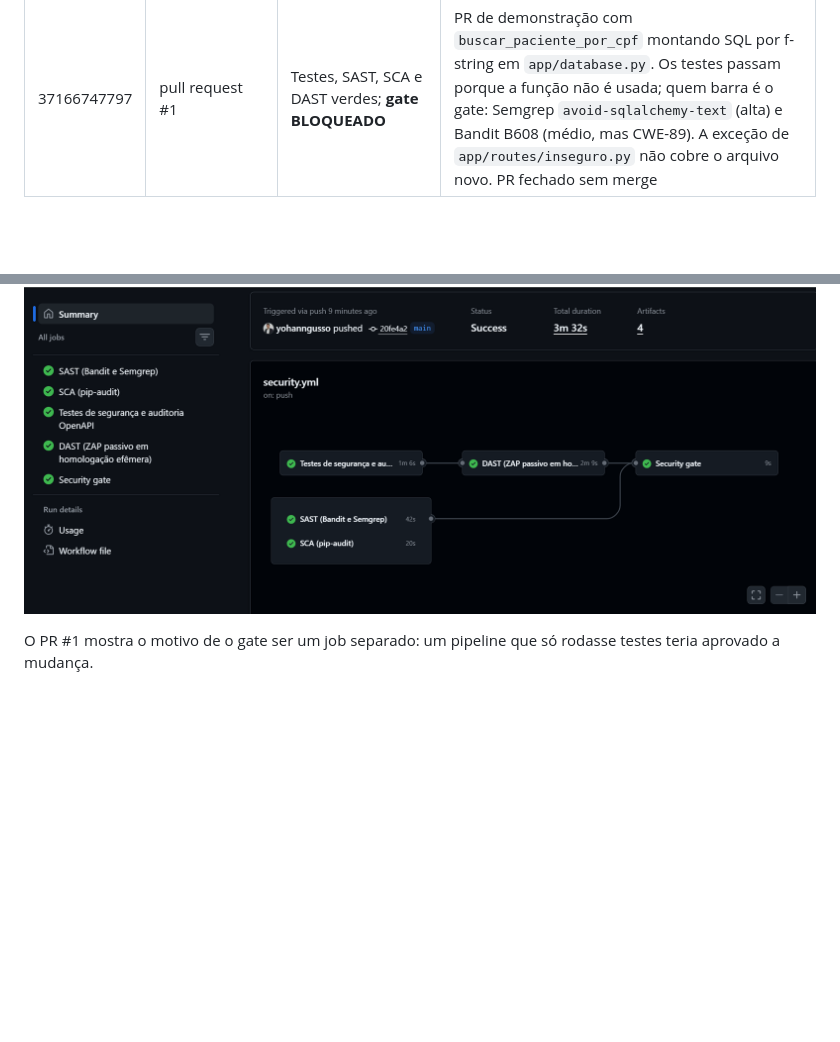
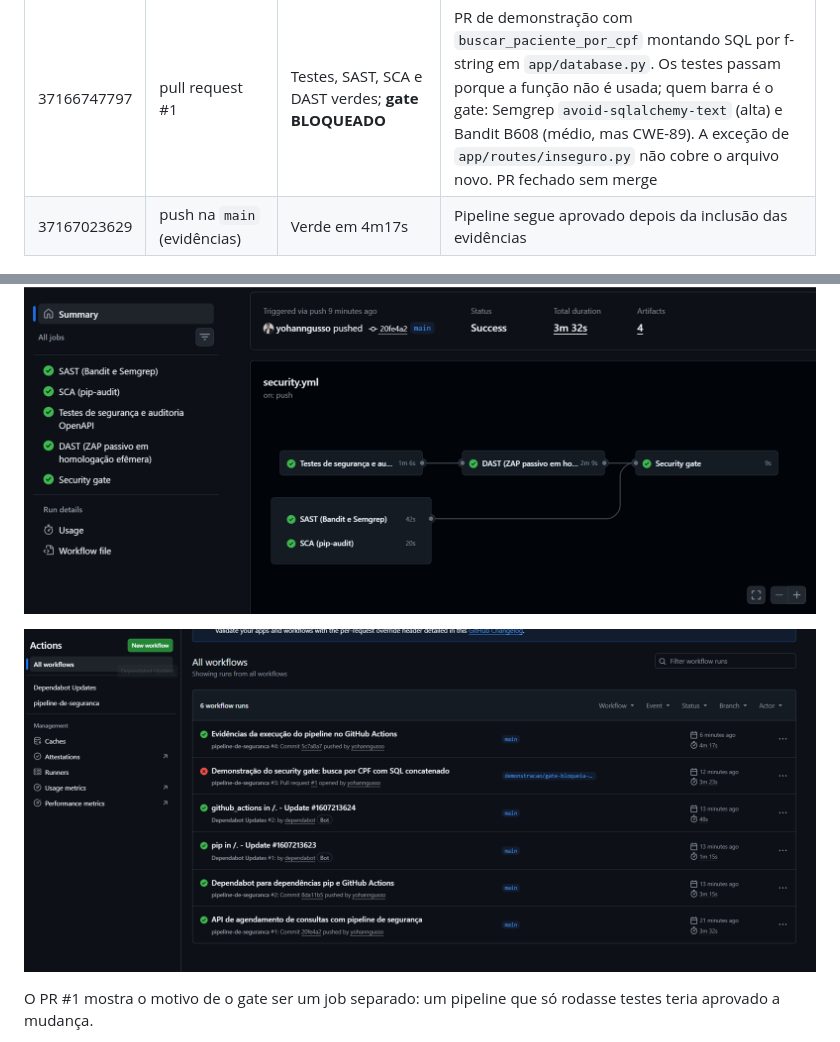
Before and after one commit to yohanngusso/consultas-api-dr2-at, a Markdown page: docs/exercicio-12.md, 2 parts joined by grey strips. Drawn GitHub-style; pictures changed too: evidencias/tela-08-github-actions-historico-execucoes.png (added); blank space fills up the shorter version.

Commit message:
Histórico de execuções do GitHub Actions nas evidências

```diff
--- a/docs/exercicio-12.md
+++ b/docs/exercicio-12.md
@@ -91,8 +91,11 @@ O projeto está no repositório privado `yohanngusso/consultas-api-dr2-at`. Os q
 | 37166298281 | push na `main` (commit inicial) | Todos os jobs verdes em 3m32s; gate APROVADO com 18 achados, 0 bloqueantes e 3 exceções | Pipeline completo rodando no GitHub com o mesmo resultado da execução local: 174 testes, OpenAPI sem achados, ZAP autenticado sem falhas |
 | 37166685255 | push na `main` (Dependabot) | Verde | `.github/dependabot.yml` passa a abrir PRs semanais para pip e para as actions fixadas por SHA; cada PR do Dependabot passa pelo mesmo pipeline |
 | 37166747797 | pull request #1 | Testes, SAST, SCA e DAST verdes; **gate BLOQUEADO** | PR de demonstração com `buscar_paciente_por_cpf` montando SQL por f-string em `app/database.py`. Os testes passam porque a função não é usada; quem barra é o gate: Semgrep `avoid-sqlalchemy-text` (alta) e Bandit B608 (médio, mas CWE-89). A exceção de `app/routes/inseguro.py` não cobre o arquivo novo. PR fechado sem merge |
+| 37167023629 | push na `main` (evidências) | Verde em 4m17s | Pipeline segue aprovado depois da inclusão das evidências |
 
 ![Execução aprovada na main](../evidencias/tela-07-github-actions-main-aprovado.png)
+
+![Histórico de execuções: main sempre verde, PR #1 vermelho e as varreduras do Dependabot](../evidencias/tela-08-github-actions-historico-execucoes.png)
 
 O PR #1 mostra o motivo de o gate ser um job separado: um pipeline que só rodasse testes teria aprovado a mudança.
 
```
Also changed, not shown: 7 other files.
